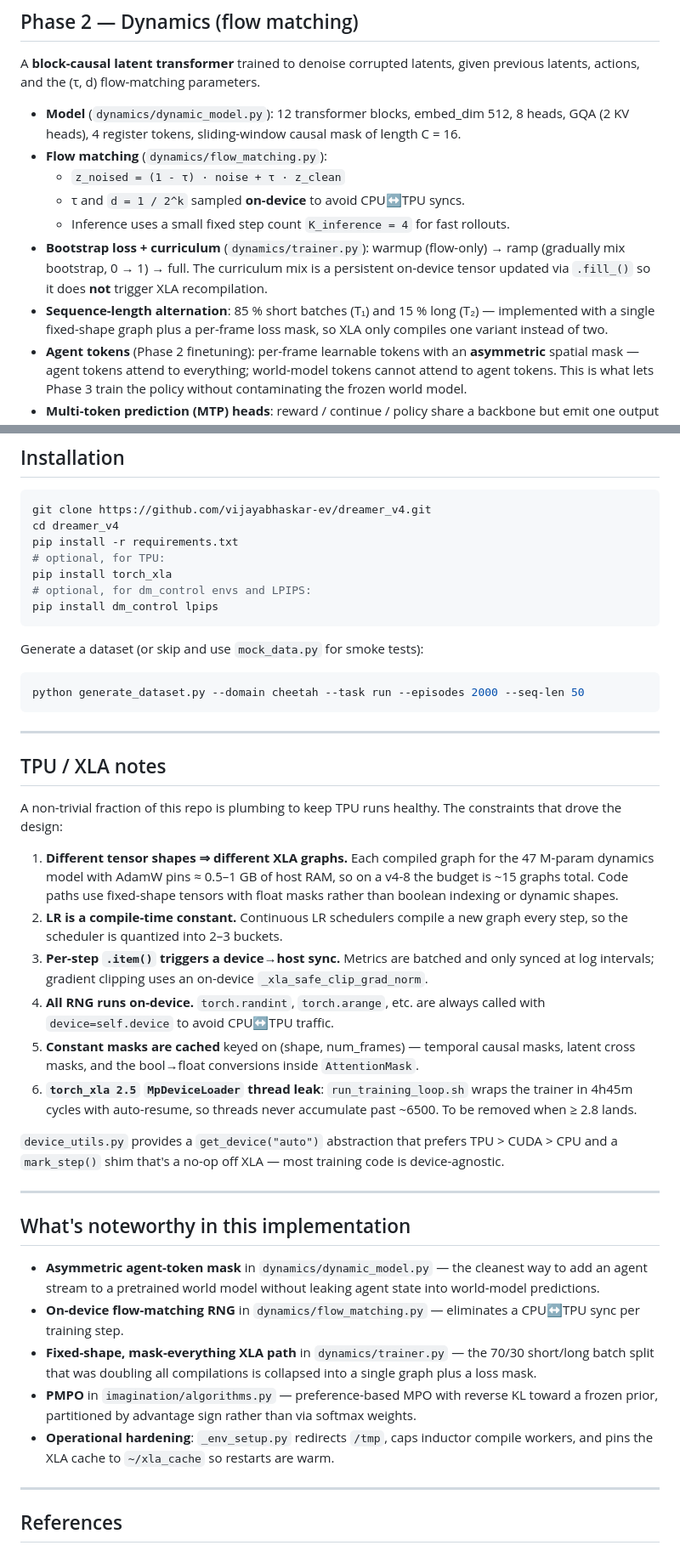
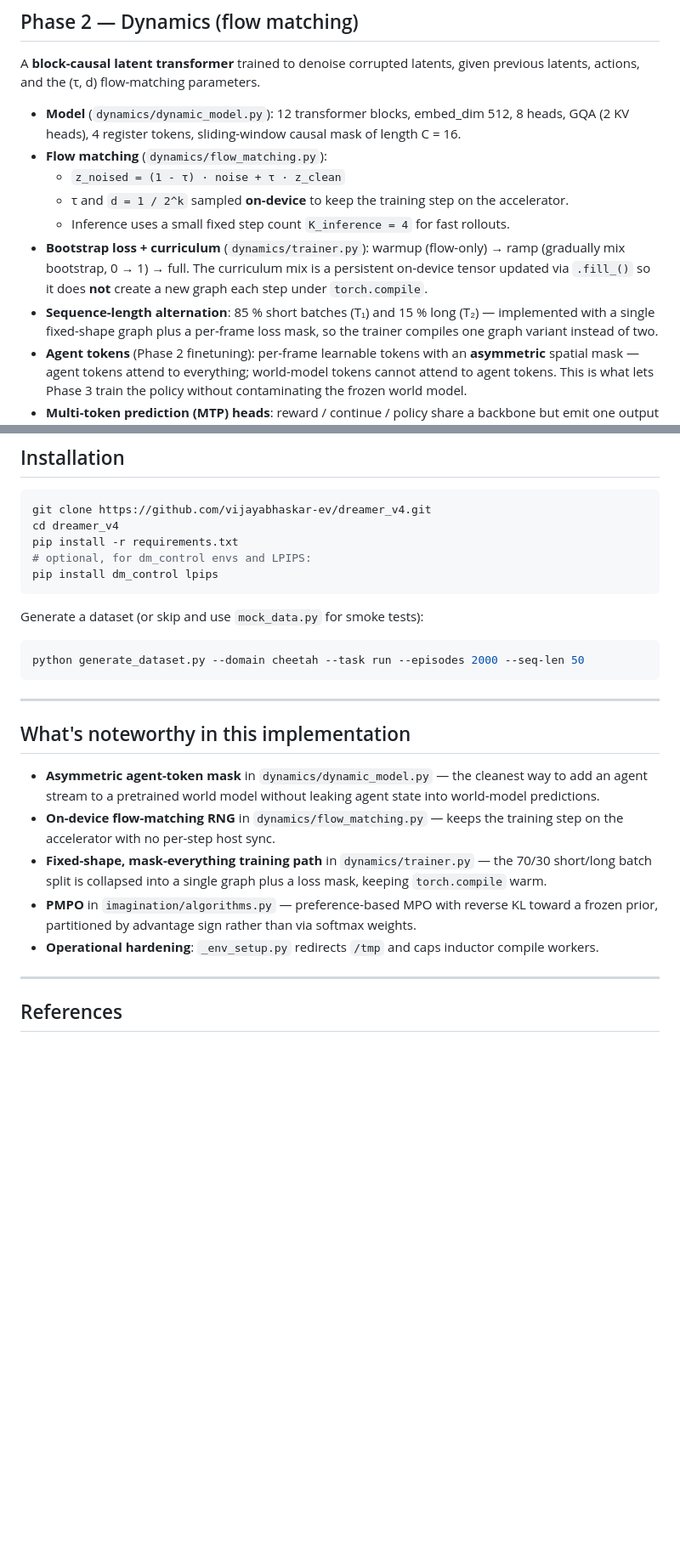
Before and after one commit to vijayabhaskar-ev/dreamer_v4, a Markdown page: README.md, 2 parts joined by grey strips. Shown at 85% size. Drawn GitHub-style; blank space fills up the shorter version.

````diff
--- a/README.md
+++ b/README.md
@@ -137,10 +135,10 @@ A **block-causal latent transformer** trained to denoise corrupted latents, give
 - **Model** (`dynamics/dynamic_model.py`): 12 transformer blocks, embed_dim 512, 8 heads, GQA (2 KV heads), 4 register tokens, sliding-window causal mask of length C = 16.
 - **Flow matching** (`dynamics/flow_matching.py`):
   - `z_noised = (1 - τ) · noise + τ · z_clean`
-  - τ and `d = 1 / 2^k` sampled **on-device** to avoid CPU↔TPU syncs.
+  - τ and `d = 1 / 2^k` sampled **on-device** to keep the training step on the accelerator.
   - Inference uses a small fixed step count `K_inference = 4` for fast rollouts.
-- **Bootstrap loss + curriculum** (`dynamics/trainer.py`): warmup (flow-only) → ramp (gradually mix bootstrap, 0 → 1) → full. The curriculum mix is a persistent on-device tensor updated via `.fill_()` so it does **not** trigger XLA recompilation.
-- **Sequence-length alternation**: 85 % short batches (T₁) and 15 % long (T₂) — implemented with a single fixed-shape graph plus a per-frame loss mask, so XLA only compiles one variant instead of two.
+- **Bootstrap loss + curriculum** (`dynamics/trainer.py`): warmup (flow-only) → ramp (gradually mix bootstrap, 0 → 1) → full. The curriculum mix is a persistent on-device tensor updated via `.fill_()` so it does **not** create a new graph each step under `torch.compile`.
+- **Sequence-length alternation**: 85 % short batches (T₁) and 15 % long (T₂) — implemented with a single fixed-shape graph plus a per-frame loss mask, so the trainer compiles one graph variant instead of two.
 - **Agent tokens** (Phase 2 finetuning): per-frame learnable tokens with an **asymmetric** spatial mask — agent tokens attend to everything; world-model tokens cannot attend to agent tokens. This is what lets Phase 3 train the policy without contaminating the frozen world model.
 - **Multi-token prediction (MTP) heads**: reward / continue / policy share a backbone but emit one output layer per temporal offset.
 
@@ -200,8 +198,6 @@ python test_gradient_isolation.py       # confirms detach(agent_out) blocks grad
 git clone https://github.com/vijayabhaskar-ev/dreamer_v4.git
 cd dreamer_v4
 pip install -r requirements.txt
-# optional, for TPU:
-pip install torch_xla
 # optional, for dm_control envs and LPIPS:
 pip install dm_control lpips
 ```
@@ -214,28 +210,13 @@ python generate_dataset.py --domain cheetah --task run --episodes 2000 --seq-len
 
 ---
 
-## TPU / XLA notes
-
-A non-trivial fraction of this repo is plumbing to keep TPU runs healthy. The constraints that drove the design:
-
-1. **Different tensor shapes ⇒ different XLA graphs.** Each compiled graph for the 47 M-param dynamics model with AdamW pins ≈ 0.5–1 GB of host RAM, so on a v4-8 the budget is ~15 graphs total. Code paths use fixed-shape tensors with float masks rather than boolean indexing or dynamic shapes.
-2. **LR is a compile-time constant.** Continuous LR schedulers compile a new graph every step, so the scheduler is quantized into 2–3 buckets.
-3. **Per-step `.item()` triggers a device→host sync.** Metrics are batched and only synced at log intervals; gradient clipping uses an on-device `_xla_safe_clip_grad_norm`.
-4. **All RNG runs on-device.** `torch.randint`, `torch.arange`, etc. are always called with `device=self.device` to avoid CPU↔TPU traffic.
-5. **Constant masks are cached** keyed on (shape, num_frames) — temporal causal masks, latent cross masks, and the bool→float conversions inside `AttentionMask`.
-6. **`torch_xla 2.5` `MpDeviceLoader` thread leak**: `run_training_loop.sh` wraps the trainer in 4h45m cycles with auto-resume, so threads never accumulate past ~6500. To be removed when ≥ 2.8 lands.
-
-`device_utils.py` provides a `get_device("auto")` abstraction that prefers TPU > CUDA > CPU and a `mark_step()` shim that's a no-op off XLA — most training code is device-agnostic.
-
----
-
 ## What's noteworthy in this implementation
 
 - **Asymmetric agent-token mask** in `dynamics/dynamic_model.py` — the cleanest way to add an agent stream to a pretrained world model without leaking agent state into world-model predictions.
-- **On-device flow-matching RNG** in `dynamics/flow_matching.py` — eliminates a CPU↔TPU sync per training step.
-- **Fixed-shape, mask-everything XLA path** in `dynamics/trainer.py` — the 70/30 short/long batch split that was doubling all compilations is collapsed into a single graph plus a loss mask.
+- **On-device flow-matching RNG** in `dynamics/flow_matching.py` — keeps the training step on the accelerator with no per-step host sync.
+- **Fixed-shape, mask-everything training path** in `dynamics/trainer.py` — the 70/30 short/long batch split is collapsed into a single graph plus a loss mask, keeping `torch.compile` warm.
 - **PMPO** in `imagination/algorithms.py` — preference-based MPO with reverse KL toward a frozen prior, partitioned by advantage sign rather than via softmax weights.
-- **Operational hardening**: `_env_setup.py` redirects `/tmp`, caps inductor compile workers, and pins the XLA cache to `~/xla_cache` so restarts are warm.
+- **Operational hardening**: `_env_setup.py` redirects `/tmp` and caps inductor compile workers.
 
 ---
 
````
Also changed, not shown: other parts of README.md (+9 -11 lines).
